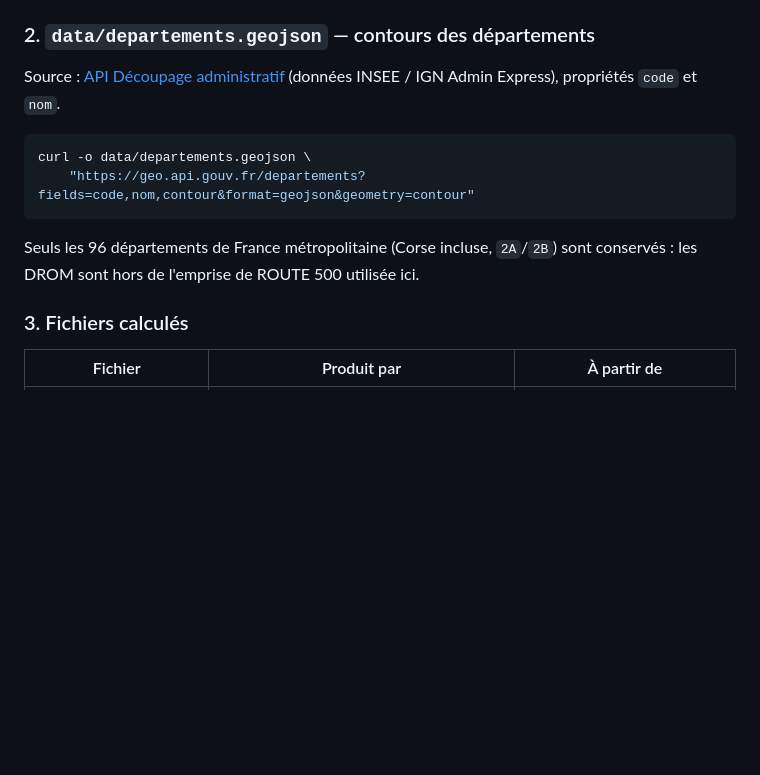
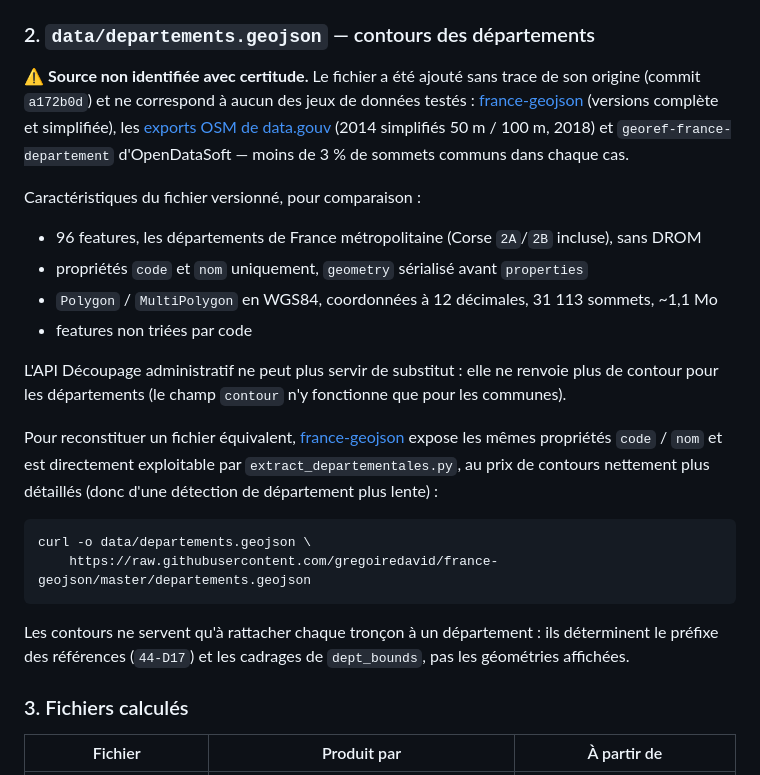
Before and after one commit to glandais/lesdeps, a Markdown page: README.md, the part around the change. GitHub-like rendering; blank space fills up the shorter version.

Commit message:
docs: corriger la provenance des contours de départements
L'origine attribuée précédemment (API Découpage administratif) était erronée :
cette API ne sert plus de contour pour les départements. Le fichier versionné
ne correspond à aucune source testée (france-geojson complet et simplifié,
exports OSM data.gouv 2014/2018, georef-france-departement d'OpenDataSoft).

Documentation de ce qui est vérifiable : caractéristiques du fichier, sources
écartées, et alternative reproductible (france-geojson, propriétés compatibles).

Co-Authored-By: Claude Opus 5 (1M context) <noreply@anthropic.com>

````diff
--- a/README.md
+++ b/README.md
@@ -71,16 +71,36 @@ Attributs exploités par l'extraction : `ID_RTE500`, `NUM_ROUTE`, `CLASS_ADM`, `
 
 ### 2. `data/departements.geojson` — contours des départements
 
-Source : [API Découpage administratif](https://geo.api.gouv.fr/decoupage-administratif/departements)
-(données INSEE / IGN Admin Express), propriétés `code` et `nom`.
+⚠️ **Source non identifiée avec certitude.** Le fichier a été ajouté sans trace de son
+origine (commit `a172b0d`) et ne correspond à aucun des jeux de données testés :
+[france-geojson](https://github.com/gregoiredavid/france-geojson) (versions complète et
+simplifiée), les [exports OSM de data.gouv](https://www.data.gouv.fr/datasets/contours-des-departements-francais-issus-d-openstreetmap)
+(2014 simplifiés 50 m / 100 m, 2018) et `georef-france-departement` d'OpenDataSoft — moins de
+3 % de sommets communs dans chaque cas.
+
+Caractéristiques du fichier versionné, pour comparaison :
+
+- 96 features, les départements de France métropolitaine (Corse `2A`/`2B` incluse), sans DROM
+- propriétés `code` et `nom` uniquement, `geometry` sérialisé avant `properties`
+- `Polygon` / `MultiPolygon` en WGS84, coordonnées à 12 décimales, 31 113 sommets, ~1,1 Mo
+- features non triées par code
+
+L'API Découpage administratif ne peut plus servir de substitut : elle ne renvoie plus de
+contour pour les départements (le champ `contour` n'y fonctionne que pour les communes).
+
+Pour reconstituer un fichier équivalent, [france-geojson](https://github.com/gregoiredavid/france-geojson)
+expose les mêmes propriétés `code` / `nom` et est directement exploitable par
+`extract_departementales.py`, au prix de contours nettement plus détaillés (donc d'une
+détection de département plus lente) :
 
 ```bash
 curl -o data/departements.geojson \
-    "https://geo.api.gouv.fr/departements?fields=code,nom,contour&format=geojson&geometry=contour"
+    https://raw.githubusercontent.com/gregoiredavid/france-geojson/master/departements.geojson
 ```
 
-Seuls les 96 départements de France métropolitaine (Corse incluse, `2A`/`2B`) sont conservés :
-les DROM sont hors de l'emprise de ROUTE 500 utilisée ici.
+Les contours ne servent qu'à rattacher chaque tronçon à un département : ils déterminent le
+préfixe des références (`44-D17`) et les cadrages de `dept_bounds`, pas les géométries
+affichées.
 
 ### 3. Fichiers calculés
 
````
